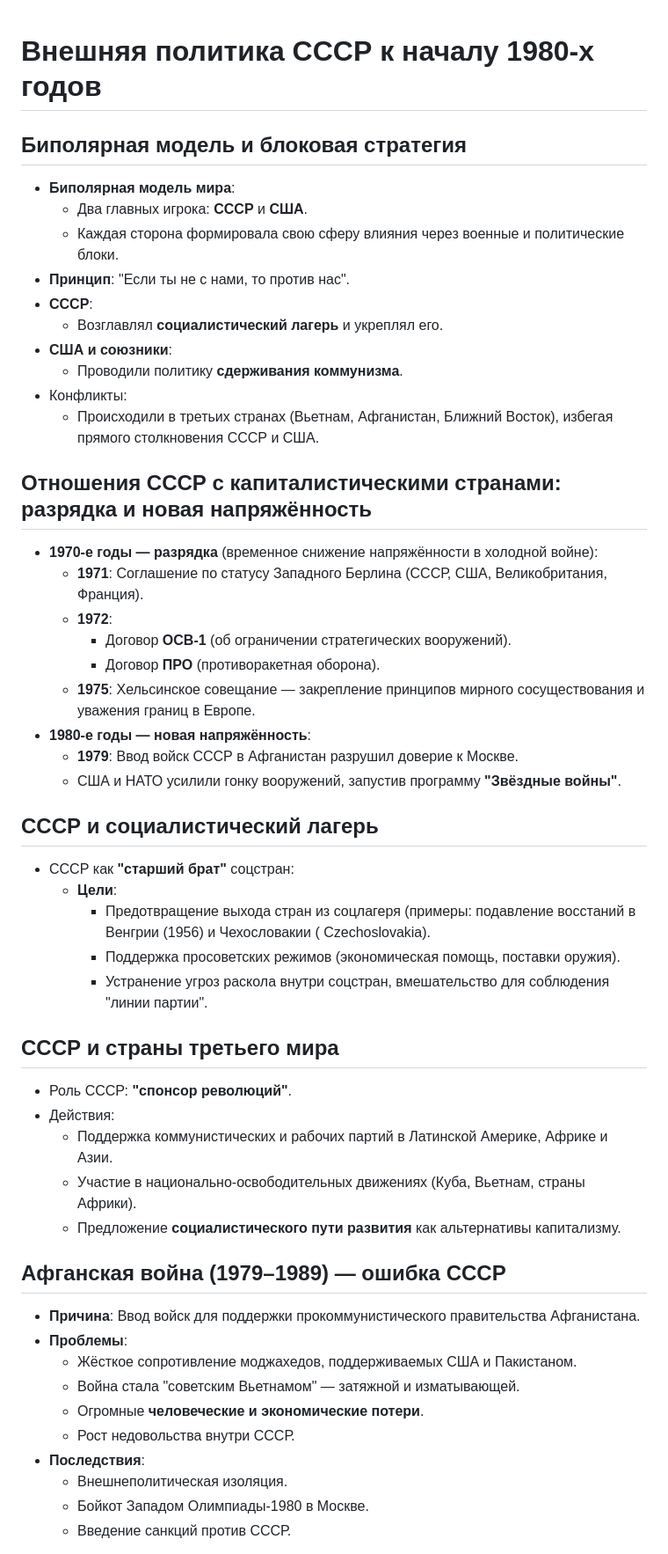
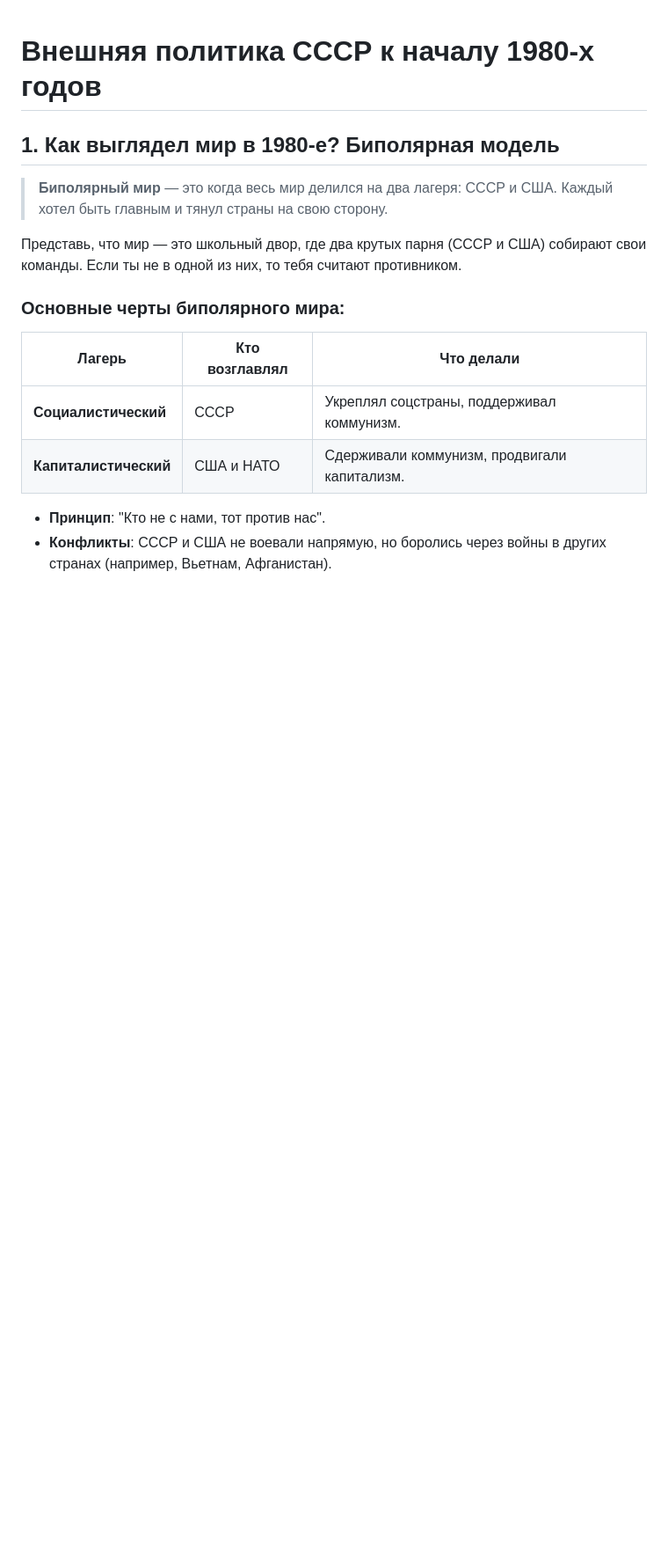
Before and after one commit to Endermanik13/top, a Markdown page: История/05.02.2025.md, the part around one of its changes. Shown at 88% size. GitHub-like rendering; blank space fills up the shorter version.

```diff
--- a/История/05.02.2025.md
+++ b/История/05.02.2025.md
@@ -1,51 +1,17 @@
 # Внешняя политика СССР к началу 1980-х годов
 
-## Биполярная модель и блоковая стратегия
-- **Биполярная модель мира**:
-  - Два главных игрока: **СССР** и **США**.
-  - Каждая сторона формировала свою сферу влияния через военные и политические блоки.
-- **Принцип**: "Если ты не с нами, то против нас".
-- **СССР**:
-  - Возглавлял **социалистический лагерь** и укреплял его.
-- **США и союзники**:
-  - Проводили политику **сдерживания коммунизма**.
-- Конфликты:
-  - Происходили в третьих странах (Вьетнам, Афганистан, Ближний Восток), избегая прямого столкновения СССР и США.
+## 1. Как выглядел мир в 1980-е? Биполярная модель
 
-## Отношения СССР с капиталистическими странами: разрядка и новая напряжённость
-- **1970-е годы — разрядка** (временное снижение напряжённости в холодной войне):
-  - **1971**: Соглашение по статусу Западного Берлина (СССР, США, Великобритания, Франция).
-  - **1972**:
-    - Договор **ОСВ-1** (об ограничении стратегических вооружений).
-    - Договор **ПРО** (противоракетная оборона).
-  - **1975**: Хельсинское совещание — закрепление принципов мирного сосуществования и уважения границ в Европе.
-- **1980-е годы — новая напряжённость**:
-  - **1979**: Ввод войск СССР в Афганистан разрушил доверие к Москве.
-  - США и НАТО усилили гонку вооружений, запустив программу **"Звёздные войны"**.
+> **Биполярный мир** — это когда весь мир делился на два лагеря: СССР и США. Каждый хотел быть главным и тянул страны на свою сторону.
 
-## СССР и социалистический лагерь
-- СССР как **"старший брат"** соцстран:
-  - **Цели**:
-    - Предотвращение выхода стран из соцлагеря (примеры: подавление восстаний в Венгрии (1956) и Чехословакии ( Czechoslovakia).
-    - Поддержка просоветских режимов (экономическая помощь, поставки оружия).
-    - Устранение угроз раскола внутри соцстран, вмешательство для соблюдения "линии партии".
+Представь, что мир — это школьный двор, где два крутых парня (СССР и США) собирают свои команды. Если ты не в одной из них, то тебя считают противником.
 
-## СССР и страны третьего мира
-- Роль СССР: **"спонсор революций"**.
-- Действия:
-  - Поддержка коммунистических и рабочих партий в Латинской Америке, Африке и Азии.
-  - Участие в национально-освободительных движениях (Куба, Вьетнам, страны Африки).
-  - Предложение **социалистического пути развития** как альтернативы капитализму.
+### Основные черты биполярного мира:
+| Лагерь | Кто возглавлял | Что делали |
+|--------|----------------|------------|
+| **Социалистический** | СССР | Укреплял соцстраны, поддерживал коммунизм. |
+| **Капиталистический** | США и НАТО | Сдерживали коммунизм, продвигали капитализм. |
 
-## Афганская война (1979–1989) — ошибка СССР
-- **Причина**: Ввод войск для поддержки прокоммунистического правительства Афганистана.
-- **Проблемы**:
-  - Жёсткое сопротивление моджахедов, поддерживаемых США и Пакистаном.
-  - Война стала "советским Вьетнамом" — затяжной и изматывающей.
-  - Огромные **человеческие и экономические потери**.
-  - Рост недовольства внутри СССР.
-- **Последствия**:
-  - Внешнеполитическая изоляция.
-  - Бойкот Западом Олимпиады-1980 в Москве.
-  - Введение санкций против СССР.
+- **Принцип**: "Кто не с нами, тот против нас".
+- **Конфликты**: СССР и США не воевали напрямую, но боролись через войны в других странах (например, Вьетнам, Афганистан).
 
```
Also changed, not shown: other parts of История/05.02.2025.md (+135 -20 lines).
